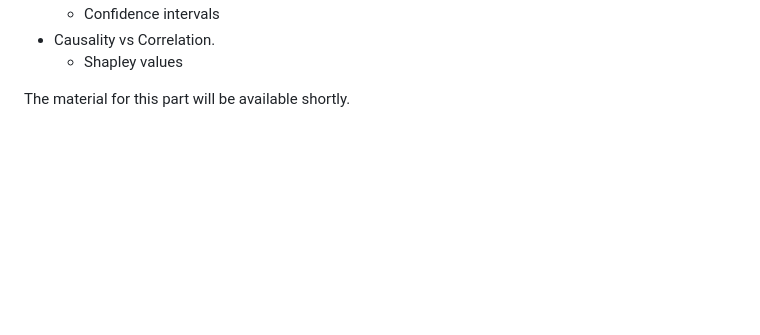
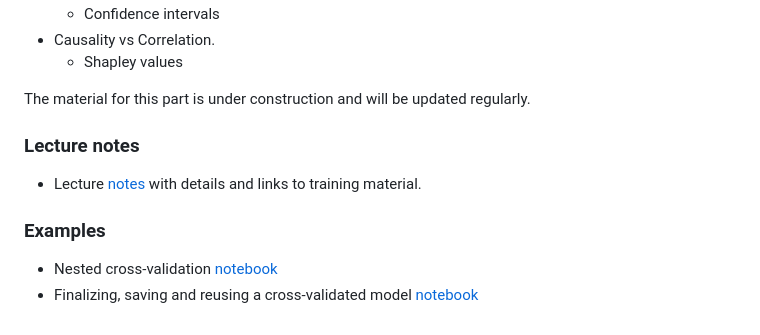
Before and after one commit to markasch/ML-PREP-2025, a Markdown page: 01MachineLearning/README.md, the part around the change. Drawn GitHub-style; blank space fills up the shorter version.

```diff
--- a/01MachineLearning/README.md
+++ b/01MachineLearning/README.md
@@ -87,4 +87,14 @@ Here we will address a number of practical issues that are important for ML impl
 - Causality vs Correlation.
   - Shapley values
 
-The material for this part will be available shortly.
+The material for this part is under construction and will be updated regularly.
+
+### Lecture notes
+
+- Lecture [notes](./02_ML_advanced.pdf) with details and links to training material.
+
+
+### Examples
+
+- Nested cross-validation [notebook](./Examples/nested_CV.ipynb)
+- Finalizing, saving and reusing a cross-validated model [notebook](./Examples/final_model.ipynb)
```
